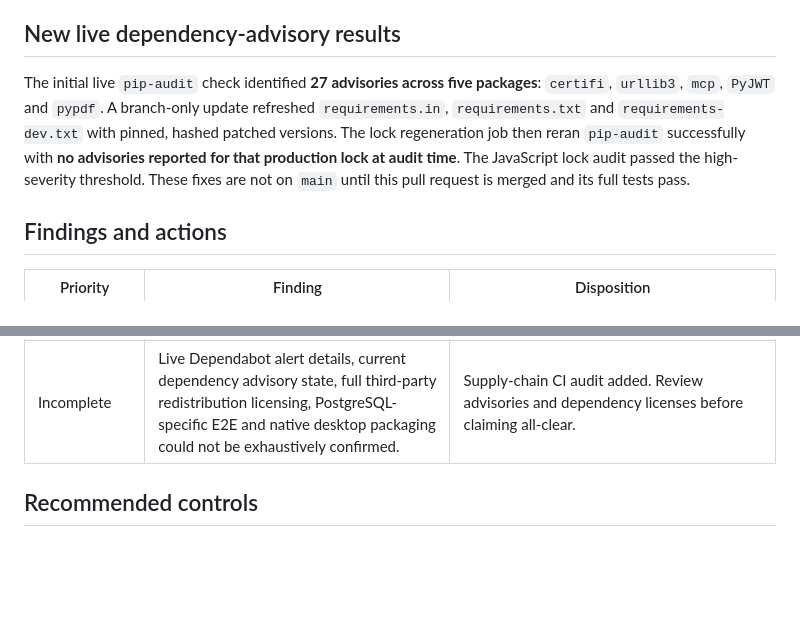
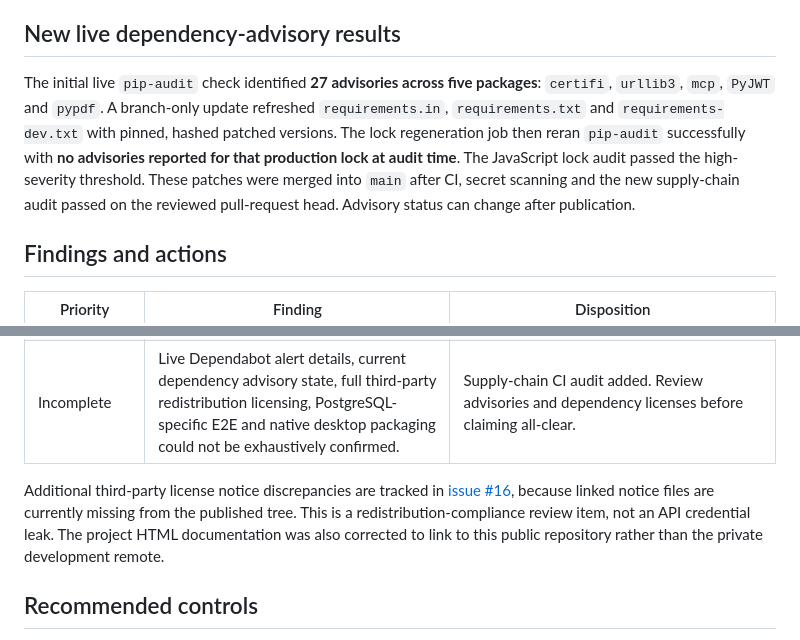
Before and after one commit to CBaranowski1/Prisma-Public-Release, a Markdown page: PUBLIC-SECURITY-AUDIT-2026-10-20.md, 2 parts joined by grey strips. GitHub-like rendering; blank space fills up the shorter version.

Commit message:
docs: reconcile PUBLIC-SECURITY-AUDIT-2026-10-20.md with verified public release and audit state

```diff
--- a/PUBLIC-SECURITY-AUDIT-2026-10-20.md
+++ b/PUBLIC-SECURITY-AUDIT-2026-10-20.md
@@ -12,7 +12,7 @@ Scope: published `CBaranowski1/Prisma-Public-Release` source, the validated 1,37
 
 ## New live dependency-advisory results
 
-The initial live `pip-audit` check identified **27 advisories across five packages**: `certifi`, `urllib3`, `mcp`, `PyJWT` and `pypdf`. A branch-only update refreshed `requirements.in`, `requirements.txt` and `requirements-dev.txt` with pinned, hashed patched versions. The lock regeneration job then reran `pip-audit` successfully with **no advisories reported for that production lock at audit time**. The JavaScript lock audit passed the high-severity threshold. These fixes are not on `main` until this pull request is merged and its full tests pass.
+The initial live `pip-audit` check identified **27 advisories across five packages**: `certifi`, `urllib3`, `mcp`, `PyJWT` and `pypdf`. A branch-only update refreshed `requirements.in`, `requirements.txt` and `requirements-dev.txt` with pinned, hashed patched versions. The lock regeneration job then reran `pip-audit` successfully with **no advisories reported for that production lock at audit time**. The JavaScript lock audit passed the high-severity threshold. These patches were merged into `main` after CI, secret scanning and the new supply-chain audit passed on the reviewed pull-request head. Advisory status can change after publication.
 
 ## Findings and actions
 
@@ -26,6 +26,8 @@ The initial live `pip-audit` check identified **27 advisories across five packag
 | Medium governance | Default public branch was observed without branch protection. | Enable protection / rulesets, require passing CI and scans, disallow force pushes and branch deletion. Needs repo administration. |
 | Incomplete | Live Dependabot alert details, current dependency advisory state, full third-party redistribution licensing, PostgreSQL-specific E2E and native desktop packaging could not be exhaustively confirmed. | Supply-chain CI audit added. Review advisories and dependency licenses before claiming all-clear. |
 
+Additional third-party license notice discrepancies are tracked in [issue #16](https://github.com/CBaranowski1/Prisma-Public-Release/issues/16), because linked notice files are currently missing from the published tree. This is a redistribution-compliance review item, not an API credential leak. The project HTML documentation was also corrected to link to this public repository rather than the private development remote.
+
 ## Recommended controls
 
 1. Preserve `.gitignore` and `.dockerignore`; they do not prevent already-tracked secrets from being published, so continue full-history scanning.
```
